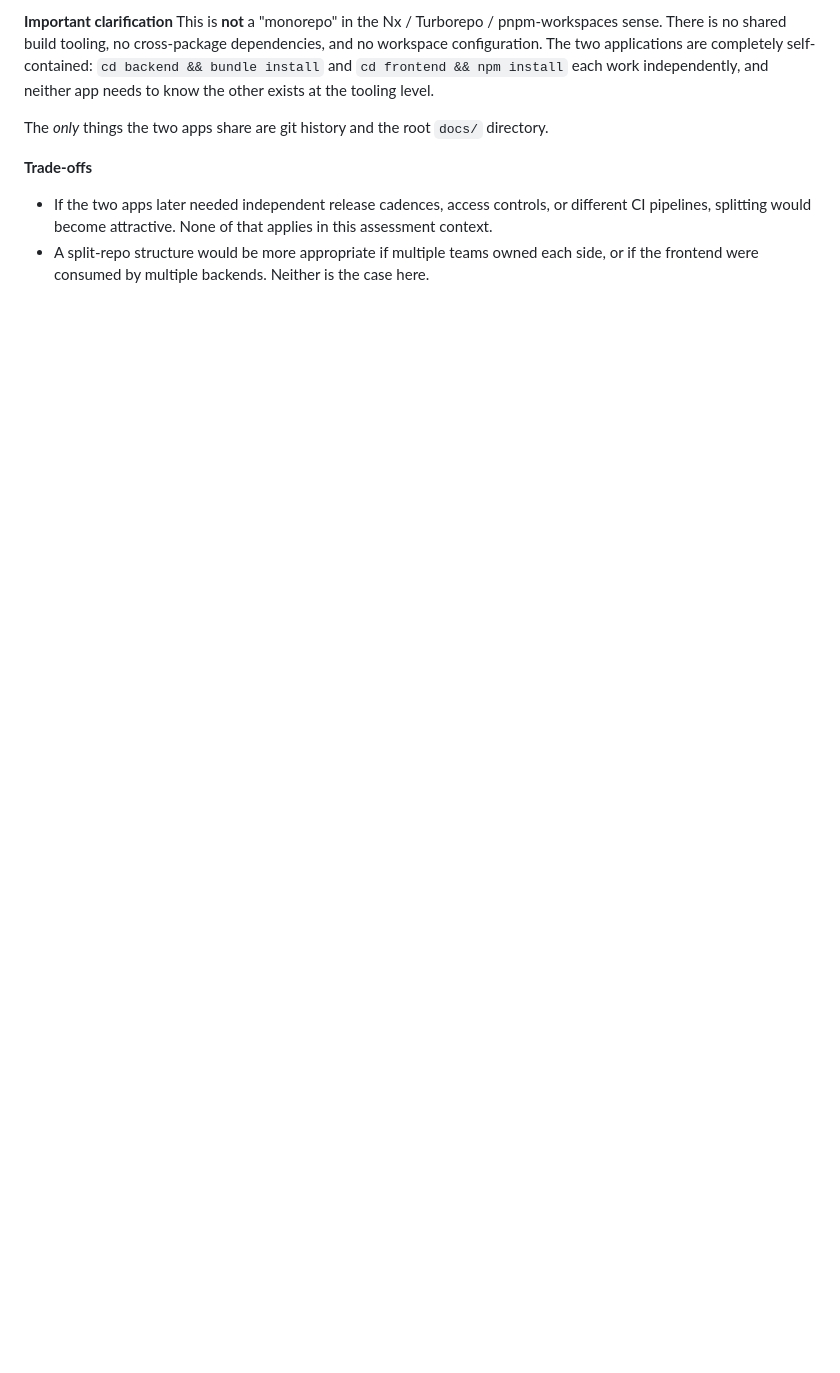
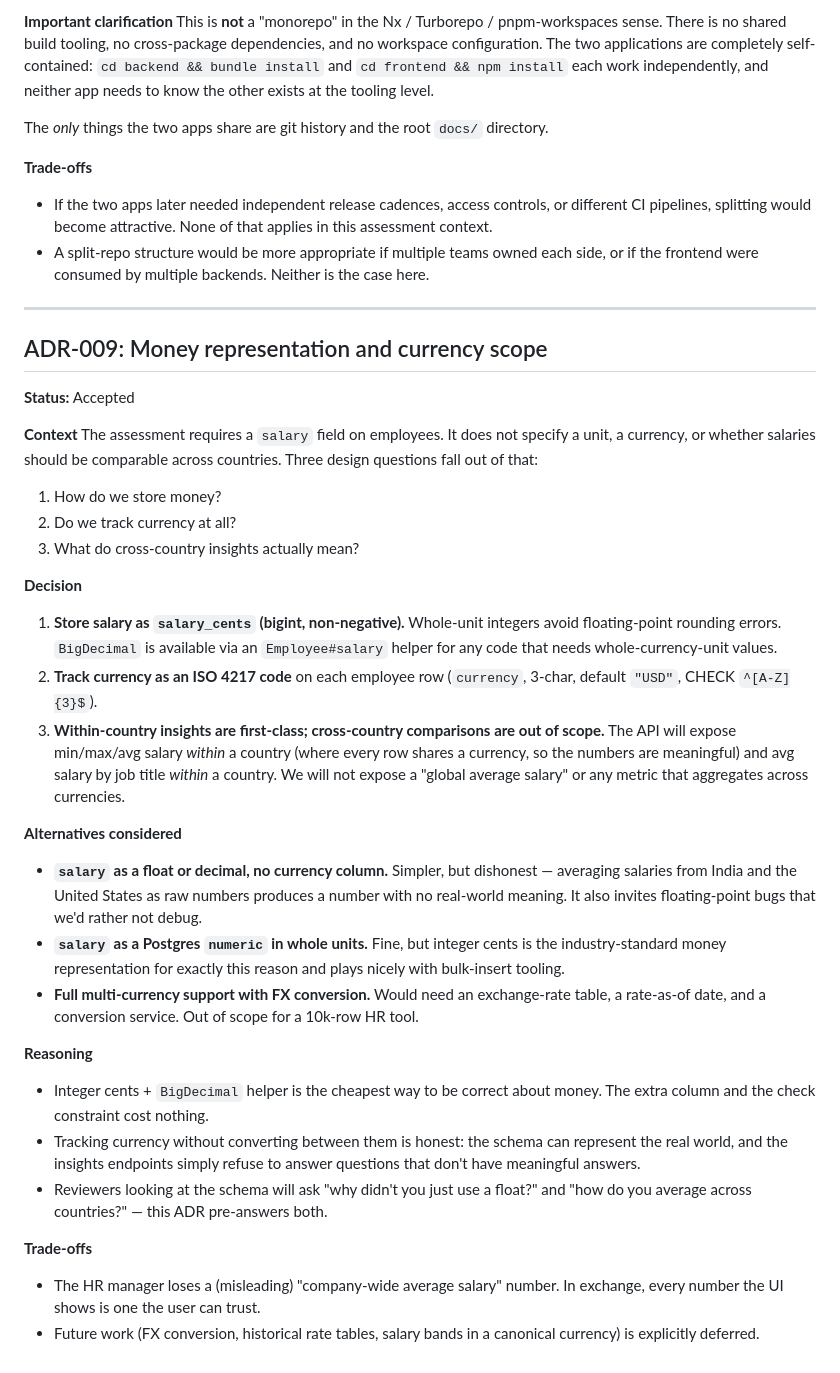
Before and after one commit to dev-zamir/salary-management, a Markdown page: docs/decisions.md, the part around the change. Rendered like a GitHub page; blank space fills up the shorter version.

Commit message:
docs: add ADR-009 for money representation and currency scope
Captures the reasoning behind:
- salary_cents (bigint) for money storage — avoids float rounding
- Per-row ISO 4217 currency column — honest about the real world
- Within-country insights only — cross-country salary aggregates are
  explicitly out of scope (no FX conversion)

Pre-answers the two questions reviewers are most likely to ask about
the schema: 'why integer cents?' and 'how do you average across
countries?'

```diff
--- a/docs/decisions.md
+++ b/docs/decisions.md
@@ -247,3 +247,65 @@ The *only* things the two apps share are git history and the root
 - A split-repo structure would be more appropriate if multiple teams
   owned each side, or if the frontend were consumed by multiple
   backends. Neither is the case here.
+
+---
+
+## ADR-009: Money representation and currency scope
+
+**Status:** Accepted
+
+**Context**
+The assessment requires a `salary` field on employees. It does not
+specify a unit, a currency, or whether salaries should be comparable
+across countries. Three design questions fall out of that:
+
+1. How do we store money?
+2. Do we track currency at all?
+3. What do cross-country insights actually mean?
+
+**Decision**
+
+1. **Store salary as `salary_cents` (bigint, non-negative).** Whole-unit
+   integers avoid floating-point rounding errors. `BigDecimal` is
+   available via an `Employee#salary` helper for any code that needs
+   whole-currency-unit values.
+2. **Track currency as an ISO 4217 code** on each employee row
+   (`currency`, 3-char, default `"USD"`, CHECK `^[A-Z]{3}$`).
+3. **Within-country insights are first-class; cross-country comparisons
+   are out of scope.** The API will expose min/max/avg salary *within* a
+   country (where every row shares a currency, so the numbers are
+   meaningful) and avg salary by job title *within* a country. We will
+   not expose a "global average salary" or any metric that aggregates
+   across currencies.
+
+**Alternatives considered**
+
+- **`salary` as a float or decimal, no currency column.** Simpler, but
+  dishonest — averaging salaries from India and the United States as
+  raw numbers produces a number with no real-world meaning. It also
+  invites floating-point bugs that we'd rather not debug.
+- **`salary` as a Postgres `numeric` in whole units.** Fine, but
+  integer cents is the industry-standard money representation for
+  exactly this reason and plays nicely with bulk-insert tooling.
+- **Full multi-currency support with FX conversion.** Would need an
+  exchange-rate table, a rate-as-of date, and a conversion service.
+  Out of scope for a 10k-row HR tool.
+
+**Reasoning**
+
+- Integer cents + `BigDecimal` helper is the cheapest way to be correct
+  about money. The extra column and the check constraint cost nothing.
+- Tracking currency without converting between them is honest: the
+  schema can represent the real world, and the insights endpoints
+  simply refuse to answer questions that don't have meaningful answers.
+- Reviewers looking at the schema will ask "why didn't you just use a
+  float?" and "how do you average across countries?" — this ADR
+  pre-answers both.
+
+**Trade-offs**
+
+- The HR manager loses a (misleading) "company-wide average salary"
+  number. In exchange, every number the UI shows is one the user can
+  trust.
+- Future work (FX conversion, historical rate tables, salary bands in
+  a canonical currency) is explicitly deferred.
```
Also changed, not shown: README.md (+1 -0 lines).
